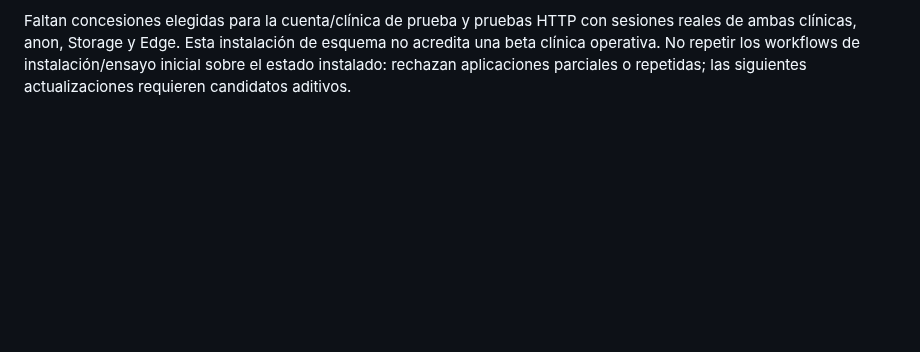
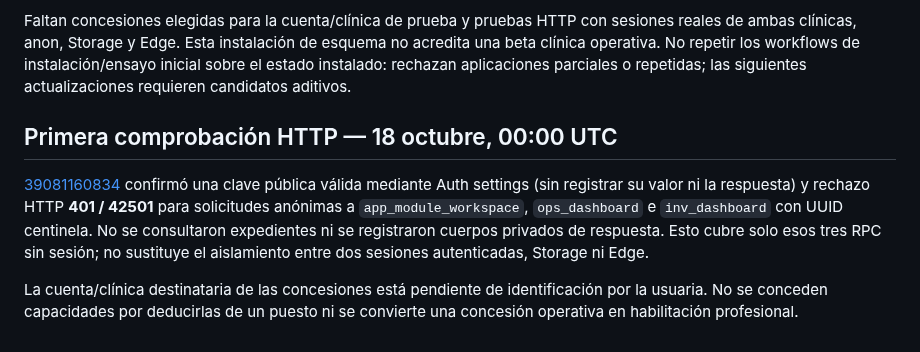
Before and after one commit to Alexcore123R/Vet-dosis-pruebas, a Markdown page: docs/integracion-beta-pruebas.md, the part around the change. GitHub-like rendering; blank space fills up the shorter version.

Commit message:
Record anonymous HTTP denials after module schema installation

```diff
--- a/docs/integracion-beta-pruebas.md
+++ b/docs/integracion-beta-pruebas.md
@@ -250,3 +250,17 @@ sesiones reales de ambas clínicas, anon, Storage y Edge. Esta instalación de
 esquema no acredita una beta clínica operativa. No repetir los workflows de
 instalación/ensayo inicial sobre el estado instalado: rechazan aplicaciones
 parciales o repetidas; las siguientes actualizaciones requieren candidatos aditivos.
+
+## Primera comprobación HTTP — 18 octubre, 00:00 UTC
+
+[39081160834](https://github.com/Alexcore123R/Vet-dosis-pruebas/actions/runs/39081160834)
+confirmó una clave pública válida mediante Auth settings (sin registrar su valor
+ni la respuesta) y rechazo HTTP **401 / 42501** para solicitudes anónimas a
+`app_module_workspace`, `ops_dashboard` e `inv_dashboard` con UUID centinela.
+No se consultaron expedientes ni se registraron cuerpos privados de respuesta.
+Esto cubre solo esos tres RPC sin sesión; no sustituye el aislamiento entre dos
+sesiones autenticadas, Storage ni Edge.
+
+La cuenta/clínica destinataria de las concesiones está pendiente de identificación
+por la usuaria. No se conceden capacidades por deducirlas de un puesto ni se
+convierte una concesión operativa en habilitación profesional.
```
